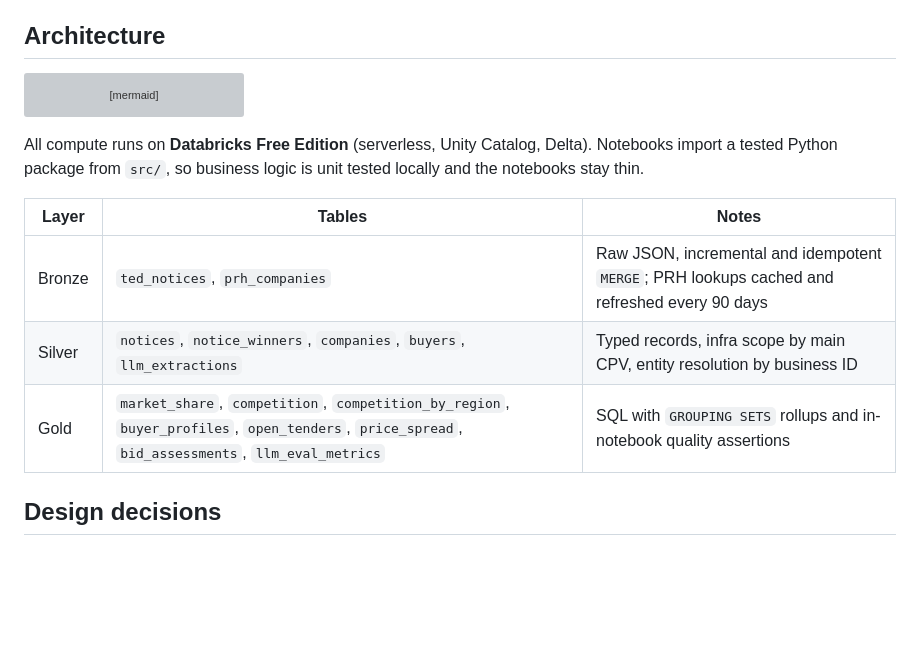
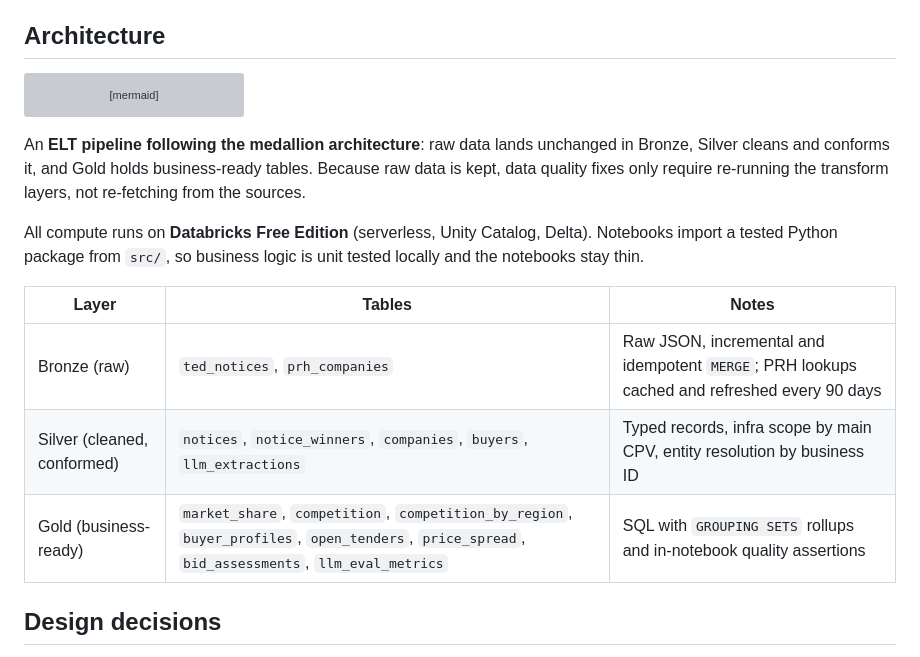
Before and after one commit to valtanenmikko/infra-intelligence, a Markdown page: README.md, the part around the change. Drawn GitHub-style; blank space fills up the shorter version; grey boxes are pictures that could not be loaded.

Commit message:
docs: describe the pipeline as ELT with medallion layers

````diff
--- a/README.md
+++ b/README.md
@@ -43,14 +43,18 @@ flowchart LR
   G -- SQL Statement API --> SITE[site.json → static site]
 ```
 
+An **ELT pipeline following the medallion architecture**: raw data lands unchanged in Bronze, Silver cleans and
+conforms it, and Gold holds business-ready tables. Because raw data is kept, data quality fixes only require
+re-running the transform layers, not re-fetching from the sources.
+
 All compute runs on **Databricks Free Edition** (serverless, Unity Catalog, Delta). Notebooks import a tested Python
 package from `src/`, so business logic is unit tested locally and the notebooks stay thin.
 
 | Layer | Tables | Notes |
 |---|---|---|
-| Bronze | `ted_notices`, `prh_companies` | Raw JSON, incremental and idempotent `MERGE`; PRH lookups cached and refreshed every 90 days |
-| Silver | `notices`, `notice_winners`, `companies`, `buyers`, `llm_extractions` | Typed records, infra scope by main CPV, entity resolution by business ID |
-| Gold | `market_share`, `competition`, `competition_by_region`, `buyer_profiles`, `open_tenders`, `price_spread`, `bid_assessments`, `llm_eval_metrics` | SQL with `GROUPING SETS` rollups and in-notebook quality assertions |
+| Bronze (raw) | `ted_notices`, `prh_companies` | Raw JSON, incremental and idempotent `MERGE`; PRH lookups cached and refreshed every 90 days |
+| Silver (cleaned, conformed) | `notices`, `notice_winners`, `companies`, `buyers`, `llm_extractions` | Typed records, infra scope by main CPV, entity resolution by business ID |
+| Gold (business-ready) | `market_share`, `competition`, `competition_by_region`, `buyer_profiles`, `open_tenders`, `price_spread`, `bid_assessments`, `llm_eval_metrics` | SQL with `GROUPING SETS` rollups and in-notebook quality assertions |
 
 ## Design decisions
 
````
